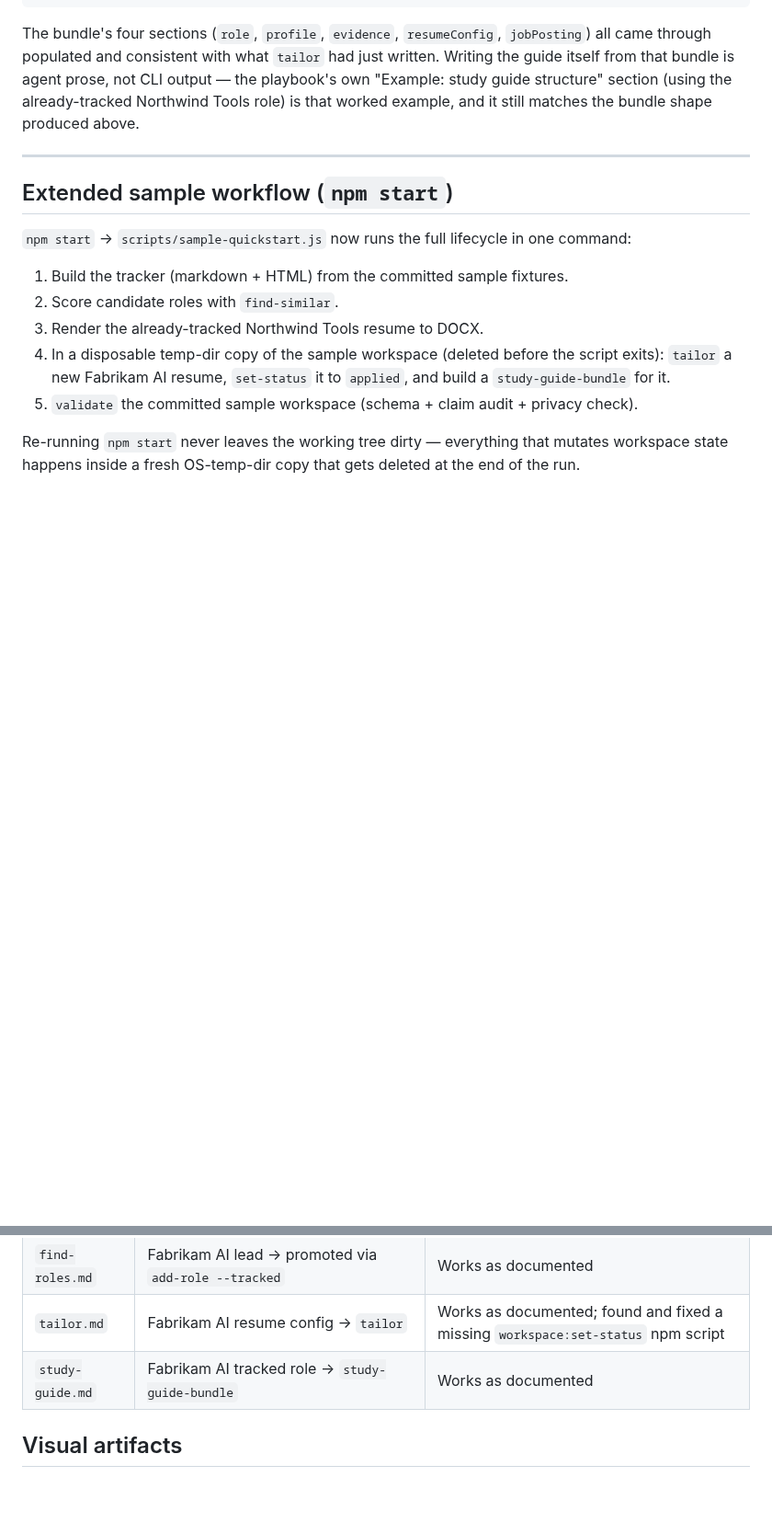
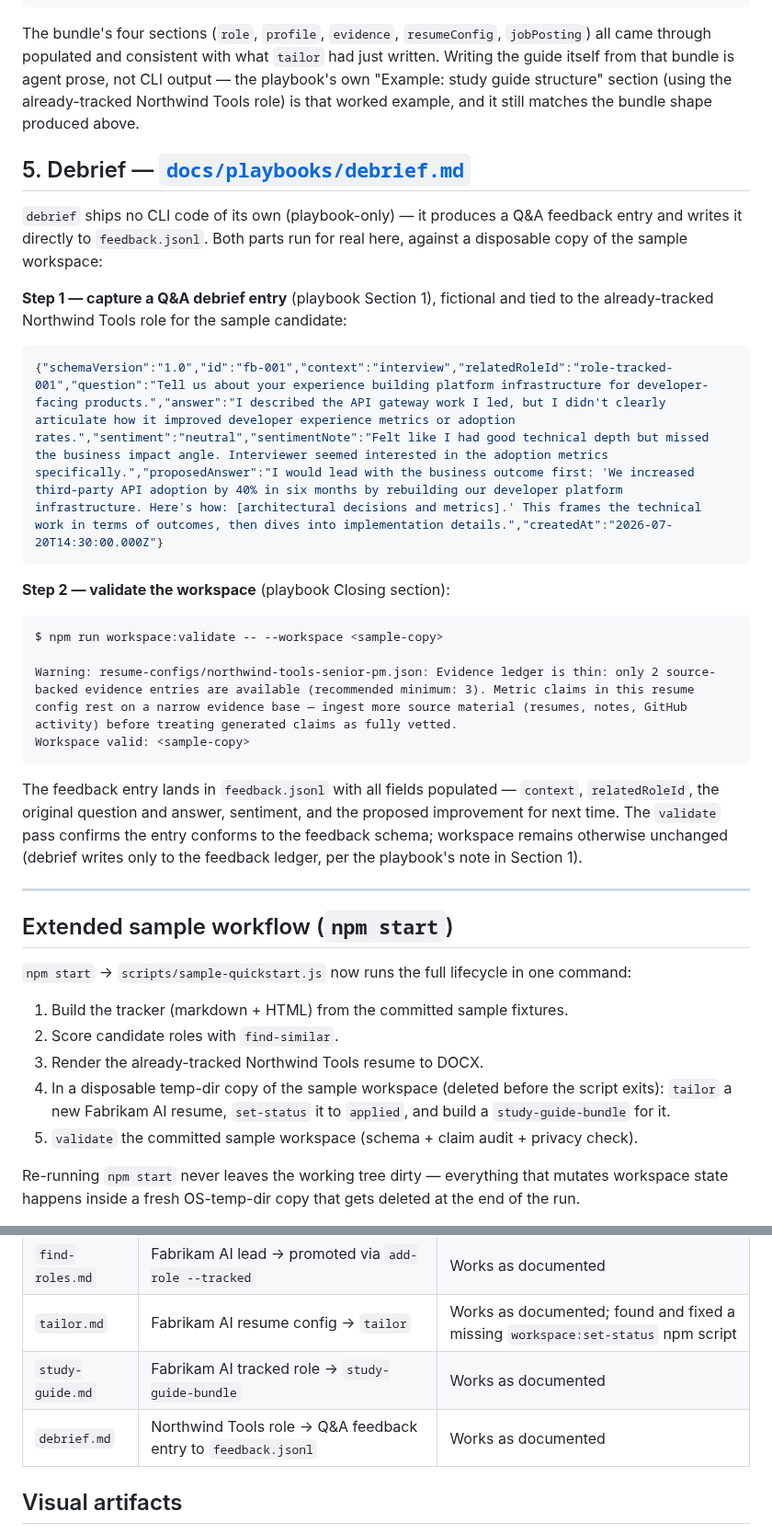
Before and after one commit to DaveVoyles/resume-builder, a Markdown page: docs/e2e-showcase.md, 2 parts joined by grey strips. Shown at 92% size. GitHub-like rendering; blank space fills up the shorter version.

Commit message:
docs(e2e-showcase): add debrief playbook regression pass section
Added Section 5 to the end-to-end showcase documenting debrief playbook with:
- Fictional Q&A feedback entry tied to sample candidate Alex Rivera's Northwind Tools role
- Real captured output from `npm run workspace:validate` showing schema pass
- Updated regression-pass summary table to include debrief.md

Co-Authored-By: Claude Sonnet 5 <noreply@anthropic.com>

````diff
--- a/docs/e2e-showcase.md
+++ b/docs/e2e-showcase.md
@@ -160,6 +160,33 @@ itself from that bundle is agent prose, not CLI output — the playbook's own "E
 guide structure" section (using the already-tracked Northwind Tools role) is that worked
 example, and it still matches the bundle shape produced above.
 
+## 5. Debrief — [`docs/playbooks/debrief.md`](playbooks/debrief.md)
+
+`debrief` ships no CLI code of its own (playbook-only) — it produces a Q&A feedback entry and
+writes it directly to `feedback.jsonl`. Both parts run for real here, against a disposable copy
+of the sample workspace:
+
+**Step 1 — capture a Q&A debrief entry** (playbook Section 1), fictional and tied to the
+already-tracked Northwind Tools role for the sample candidate:
+
+```json
+{"schemaVersion":"1.0","id":"fb-001","context":"interview","relatedRoleId":"role-tracked-001","question":"Tell us about your experience building platform infrastructure for developer-facing products.","answer":"I described the API gateway work I led, but I didn't clearly articulate how it improved developer experience metrics or adoption rates.","sentiment":"neutral","sentimentNote":"Felt like I had good technical depth but missed the business impact angle. Interviewer seemed interested in the adoption metrics specifically.","proposedAnswer":"I would lead with the business outcome first: 'We increased third-party API adoption by 40% in six months by rebuilding our developer platform infrastructure. Here's how: [architectural decisions and metrics].' This frames the technical work in terms of outcomes, then dives into implementation details.","createdAt":"2026-07-20T14:30:00.000Z"}
+```
+
+**Step 2 — validate the workspace** (playbook Closing section):
+
+```text
+$ npm run workspace:validate -- --workspace <sample-copy>
+
+Warning: resume-configs/northwind-tools-senior-pm.json: Evidence ledger is thin: only 2 source-backed evidence entries are available (recommended minimum: 3). Metric claims in this resume config rest on a narrow evidence base — ingest more source material (resumes, notes, GitHub activity) before treating generated claims as fully vetted.
+Workspace valid: <sample-copy>
+```
+
+The feedback entry lands in `feedback.jsonl` with all fields populated — `context`, `relatedRoleId`,
+the original question and answer, sentiment, and the proposed improvement for next time. The
+`validate` pass confirms the entry conforms to the feedback schema; workspace remains otherwise
+unchanged (debrief writes only to the feedback ledger, per the playbook's note in Section 1).
+
 ---
 
 ## Extended sample workflow (`npm start`)
@@ -185,6 +212,7 @@ state happens inside a fresh OS-temp-dir copy that gets deleted at the end of th
 | `find-roles.md` | Fabrikam AI lead → promoted via `add-role --tracked` | Works as documented |
 | `tailor.md` | Fabrikam AI resume config → `tailor` | Works as documented; found and fixed a missing `workspace:set-status` npm script |
 | `study-guide.md` | Fabrikam AI tracked role → `study-guide-bundle` | Works as documented |
+| `debrief.md` | Northwind Tools role → Q&A feedback entry to `feedback.jsonl` | Works as documented |
 
 ## Visual artifacts
 
````
